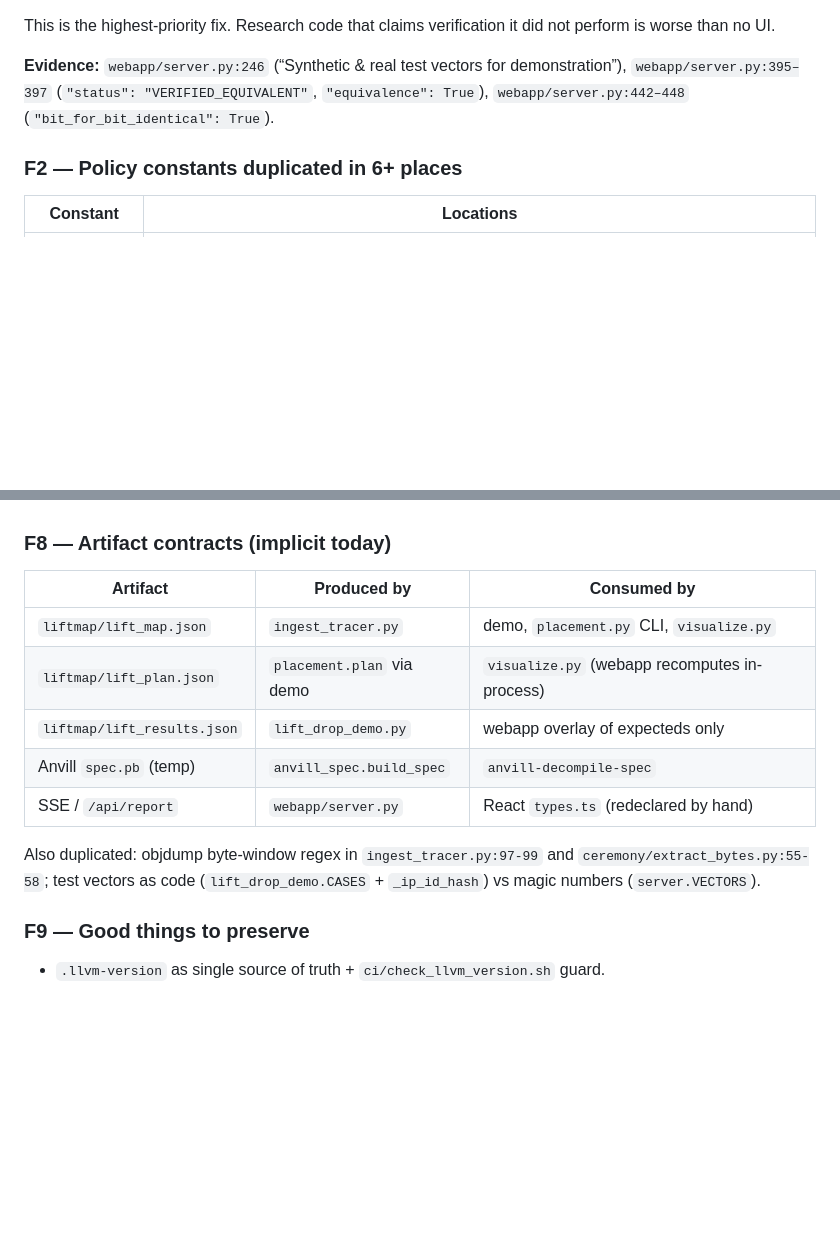
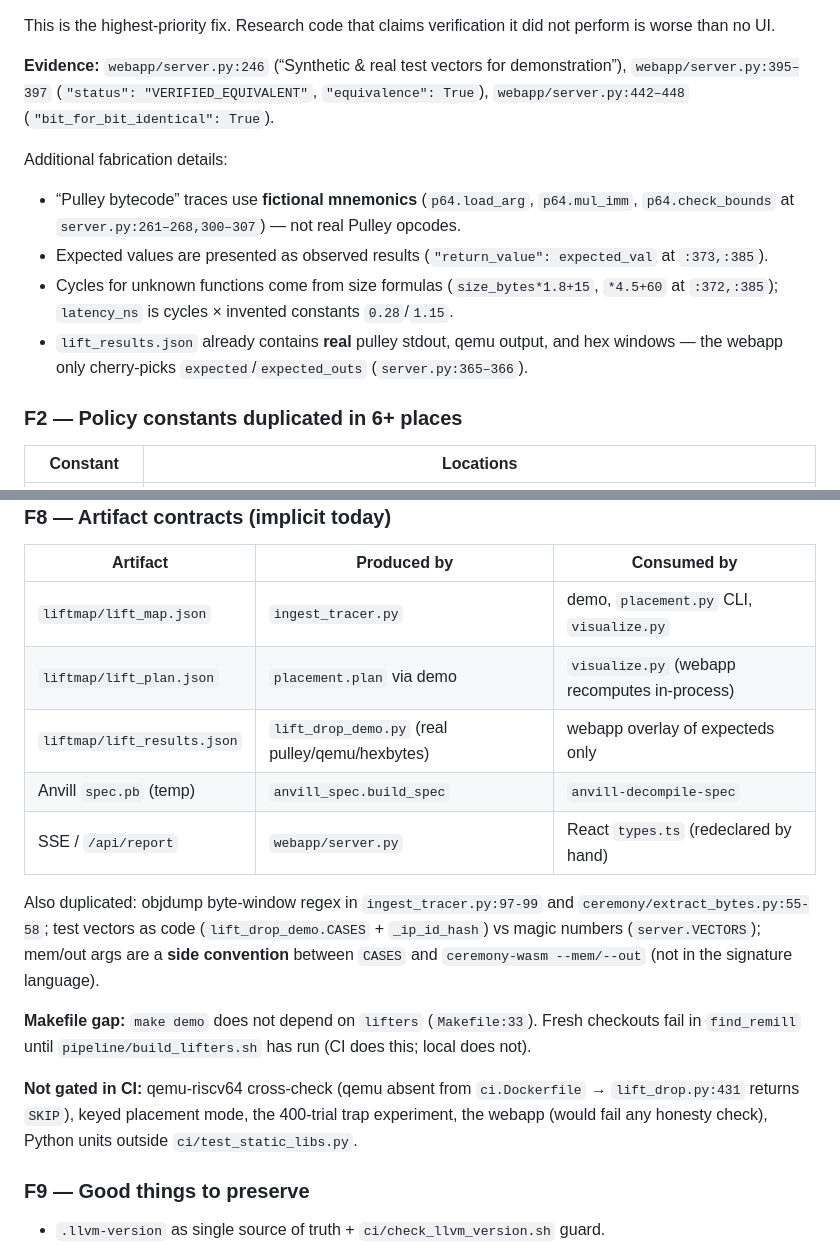
Before and after one commit to maceip/craneliftX, a Markdown page: REARCHITECTURE.md, 2 parts joined by grey strips. Rendered like a GitHub page; blank space fills up the shorter version.

```diff
--- a/REARCHITECTURE.md
+++ b/REARCHITECTURE.md
@@ -74,6 +74,12 @@ This is the highest-priority fix. Research code that claims verification it did
 
 **Evidence:** `webapp/server.py:246` (“Synthetic & real test vectors for demonstration”), `webapp/server.py:395–397` (`"status": "VERIFIED_EQUIVALENT"`, `"equivalence": True`), `webapp/server.py:442–448` (`"bit_for_bit_identical": True`).
 
+Additional fabrication details:
+- “Pulley bytecode” traces use **fictional mnemonics** (`p64.load_arg`, `p64.mul_imm`, `p64.check_bounds` at `server.py:261–268,300–307`) — not real Pulley opcodes.
+- Expected values are presented as observed results (`"return_value": expected_val` at `:373,:385`).
+- Cycles for unknown functions come from size formulas (`size_bytes*1.8+15`, `*4.5+60` at `:372,:385`); `latency_ns` is cycles × invented constants `0.28`/`1.15`.
+- `lift_results.json` already contains **real** pulley stdout, qemu output, and hex windows — the webapp only cherry-picks `expected`/`expected_outs` (`server.py:365–366`).
+
 ### F2 — Policy constants duplicated in 6+ places
 
 | Constant | Locations |
@@ -146,11 +155,15 @@ Rough first-party source (excluding vendor/upstream/build/target/node_modules):
 |---|---|---|
 | `liftmap/lift_map.json` | `ingest_tracer.py` | demo, `placement.py` CLI, `visualize.py` |
 | `liftmap/lift_plan.json` | `placement.plan` via demo | `visualize.py` (webapp recomputes in-process) |
-| `liftmap/lift_results.json` | `lift_drop_demo.py` | webapp overlay of expecteds only |
+| `liftmap/lift_results.json` | `lift_drop_demo.py` (real pulley/qemu/hexbytes) | webapp overlay of expecteds only |
 | Anvill `spec.pb` (temp) | `anvill_spec.build_spec` | `anvill-decompile-spec` |
 | SSE / `/api/report` | `webapp/server.py` | React `types.ts` (redeclared by hand) |
 
-Also duplicated: objdump byte-window regex in `ingest_tracer.py:97-99` and `ceremony/extract_bytes.py:55-58`; test vectors as code (`lift_drop_demo.CASES` + `_ip_id_hash`) vs magic numbers (`server.VECTORS`).
+Also duplicated: objdump byte-window regex in `ingest_tracer.py:97-99` and `ceremony/extract_bytes.py:55-58`; test vectors as code (`lift_drop_demo.CASES` + `_ip_id_hash`) vs magic numbers (`server.VECTORS`); mem/out args are a **side convention** between `CASES` and `ceremony-wasm --mem/--out` (not in the signature language).
+
+**Makefile gap:** `make demo` does not depend on `lifters` (`Makefile:33`). Fresh checkouts fail in `find_remill` until `pipeline/build_lifters.sh` has run (CI does this; local does not).
+
+**Not gated in CI:** qemu-riscv64 cross-check (qemu absent from `ci.Dockerfile` → `lift_drop.py:431` returns `SKIP`), keyed placement mode, the 400-trial trap experiment, the webapp (would fail any honesty check), Python units outside `ci/test_static_libs.py`.
 
 ### F9 — Good things to preserve
 
```
Also changed, not shown: other parts of REARCHITECTURE.md (+20 -21 lines).
